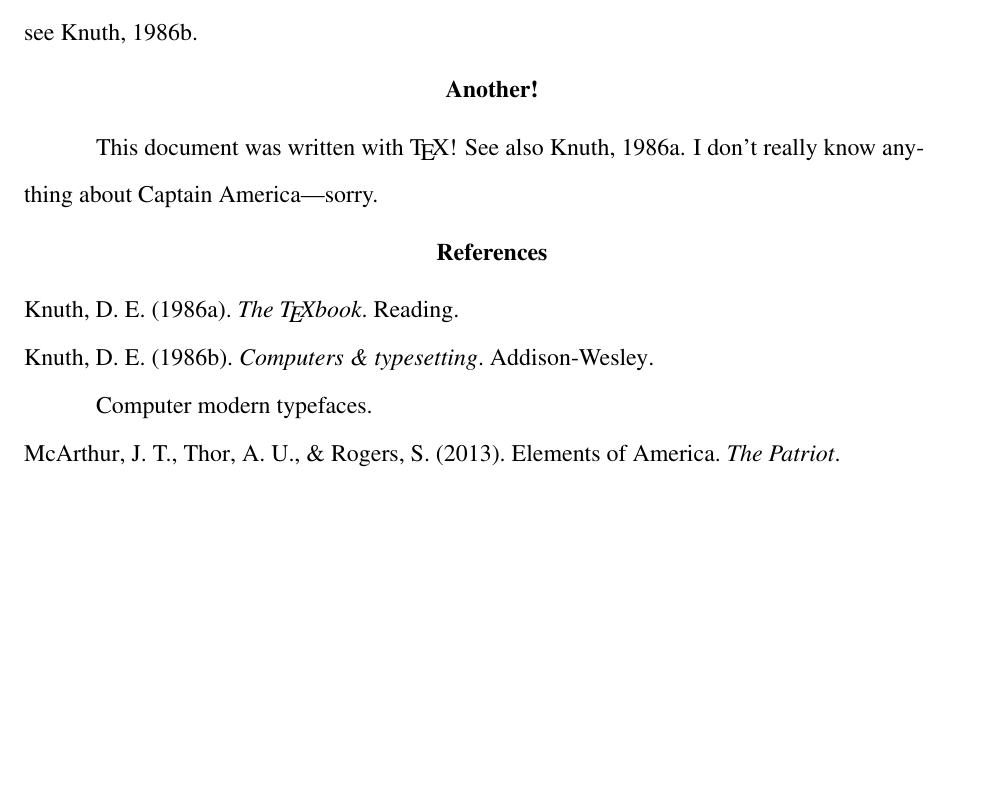
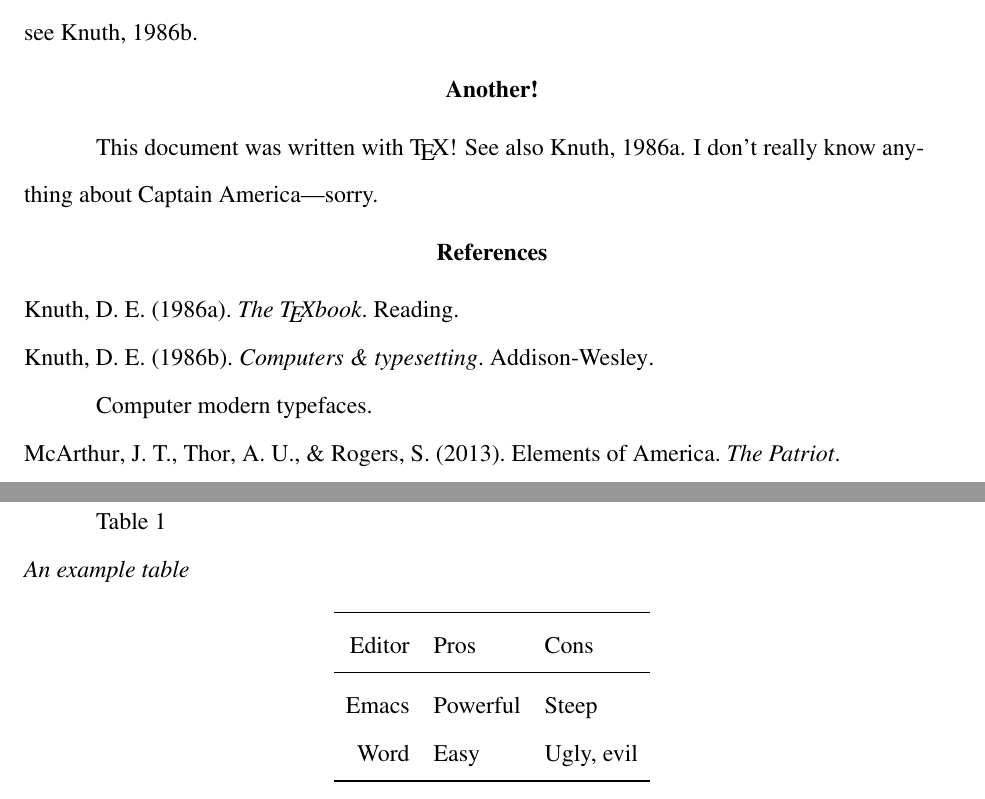
Before and after one commit to vermiculus/smcm-tex, a LaTeX problem sheet (biol/example.tex, which reads biol/biopaper.cls): part of page 3 of 3 before the commit and two parts of pages 3 and 4 of 4 after it, the two joined at a grey line, cut so that both start at the same text, the shorter picture padded with empty space. Compiled offline with pdfLaTeX.

Commit message:
Booktabs and table example
Added a table example and added booktabs to the biopaper class.

```diff
--- a/biol/biopaper.cls
+++ b/biol/biopaper.cls
@@ -22,6 +24,14 @@
 % (e.g. Works Cited -> References)
 \DeclareLanguageMapping{american}{american-apa}
 
+%%%%%%%%%%%%%%%%%%%%%%%%%%%%%%%%%%%%%%%%%%%%%%%%%%%%%%%%%%%%%%%%
+%%% Tables %%%%%%%%%%%%%%%%%%%%%%%%%%%%%%%%%%%%%%%%%%%%%%%%%%%%%
+%%%%%%%%%%%%%%%%%%%%%%%%%%%%%%%%%%%%%%%%%%%%%%%%%%%%%%%%%%%%%%%%
+
+% They really just look better.
+\RequirePackage{booktabs}
+
+
 % We want hyper-references (and \autoref!!), so bring in the hyperref
 % package.
 \PassOptionsToPackage{hidelinks}{hyperref}
--- a/biol/example.tex
+++ b/biol/example.tex
@@ -43,5 +43,19 @@ For more reasons on why columns look professional
 This document was written with \TeX! See also \cite{texbook}.
 I don't really know anything about Captain America---sorry.
 
+\begin{table}
+  \centering
+  \begin{tabular}{rll}
+    \toprule
+    Editor & Pros & Cons \\
+    \midrule
+    Emacs & Powerful & Steep \\
+    Word  & Easy & Ugly, evil \\
+    \bottomrule
+  \end{tabular}
+  \caption{An example table}
+  \label{tab:ex}
+\end{table}
+
 \printbibliography
 \end{document}
```
Also changed, not shown: biol/biopaper.cls (4 more changed lines).
